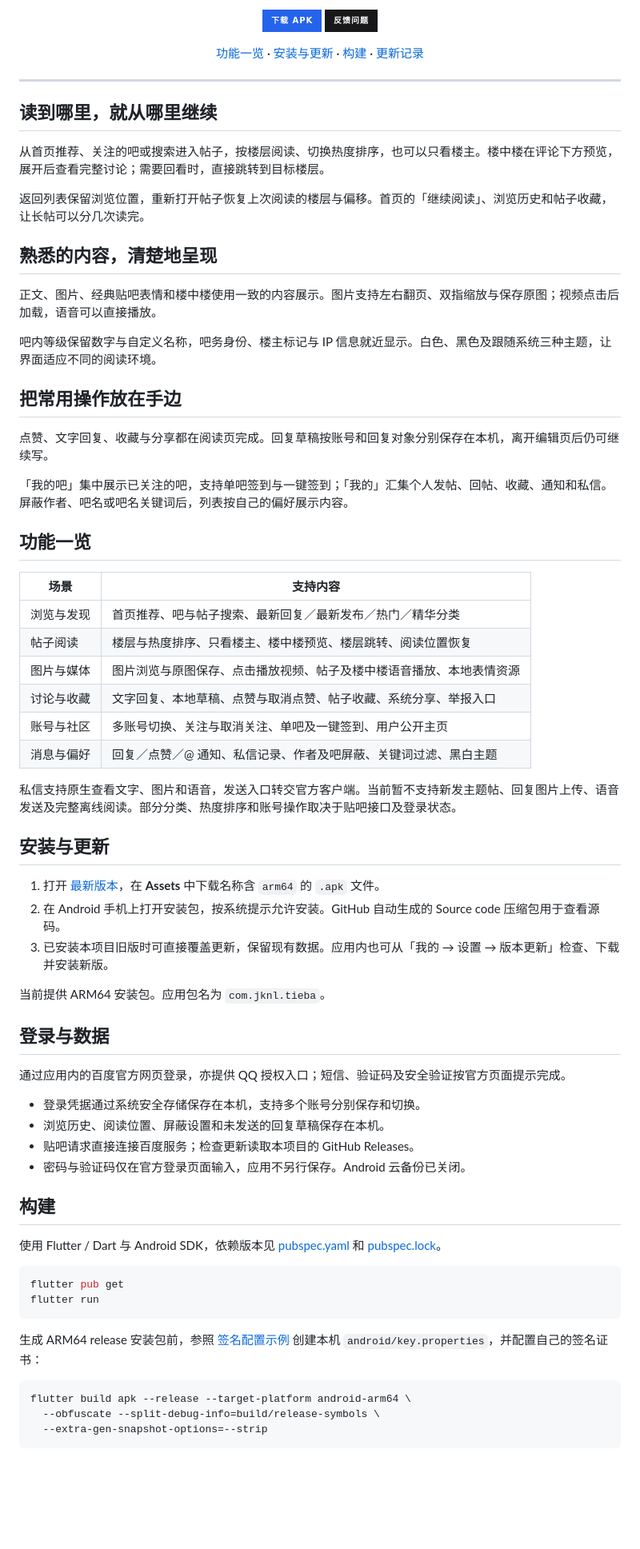
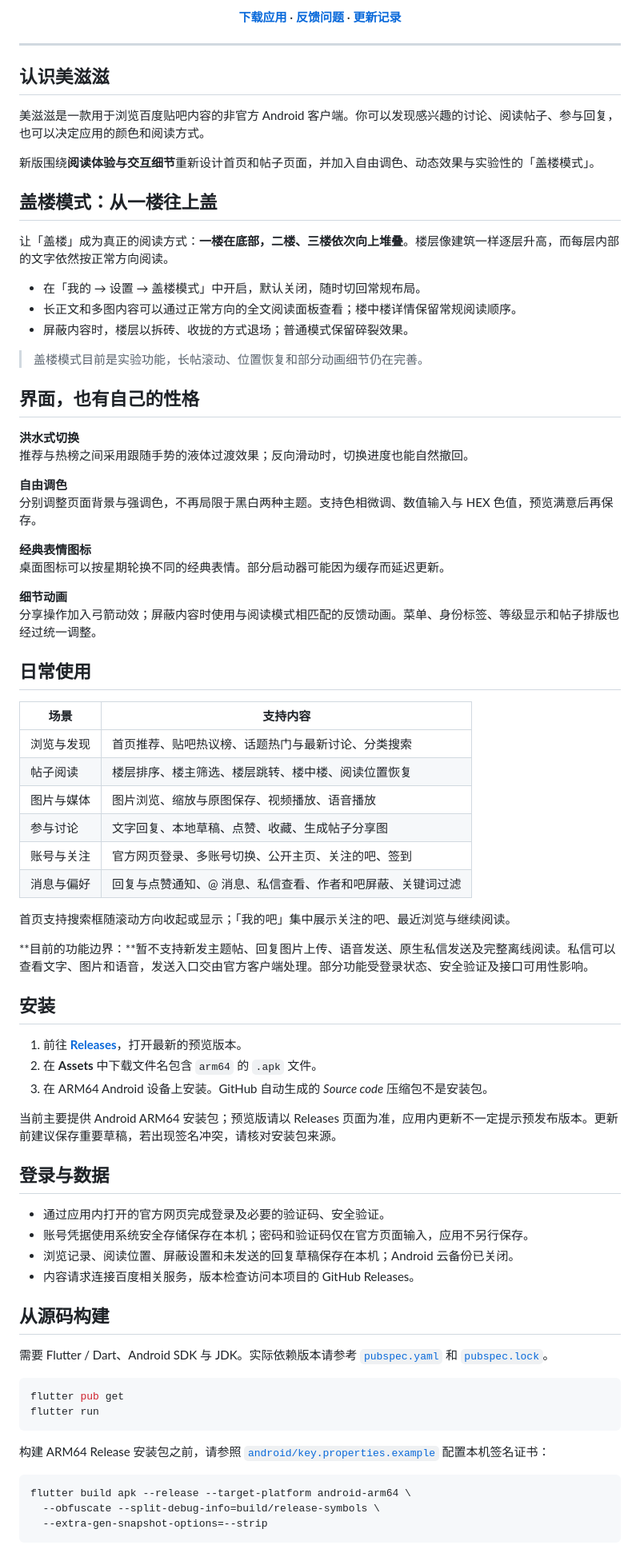
Before and after one commit to HyePriest/meizizi, a Markdown page: README.md, the part around one of its changes. Shown at 80% size. GitHub-like rendering; badges without logos; blank space fills up the shorter version.

Commit message:
docs: introduce meizizi preview

````diff
--- a/README.md
+++ b/README.md
@@ -16,73 +15,80 @@
 
-<p>
-  <a href="https://github.com/HyePriest/tieba/releases/latest"><img src="https://img.shields.io/badge/下载_APK-2563eb?style=for-the-badge&amp;logo=android&amp;logoColor=white" alt="下载 APK"></a>
-  <a href="https://github.com/HyePriest/tieba/issues"><img src="https://img.shields.io/badge/反馈问题-18181b?style=for-the-badge&amp;logo=github&amp;logoColor=white" alt="反馈问题"></a>
-</p>
-
-[功能一览](#功能一览) · [安装与更新](#安装与更新) · [构建](#构建) · [更新记录](CHANGELOG.md)
+**[下载应用](https://github.com/HyePriest/meizizi/releases)** · **[反馈问题](https://github.com/HyePriest/meizizi/issues)** · **[更新记录](CHANGELOG.md)**
 
 </div>
 
 ---
 
-## 读到哪里，就从哪里继续
+## 认识美滋滋
 
-从首页推荐、关注的吧或搜索进入帖子，按楼层阅读、切换热度排序，也可以只看楼主。楼中楼在评论下方预览，展开后查看完整讨论；需要回看时，直接跳转到目标楼层。
+美滋滋是一款用于浏览百度贴吧内容的非官方 Android 客户端。你可以发现感兴趣的讨论、阅读帖子、参与回复，也可以决定应用的颜色和阅读方式。
 
-返回列表保留浏览位置，重新打开帖子恢复上次阅读的楼层与偏移。首页的「继续阅读」、浏览历史和帖子收藏，让长帖可以分几次读完。
+新版围绕**阅读体验与交互细节**重新设计首页和帖子页面，并加入自由调色、动态效果与实验性的「盖楼模式」。
 
-## 熟悉的内容，清楚地呈现
+## 盖楼模式：从一楼往上盖
 
-正文、图片、经典贴吧表情和楼中楼使用一致的内容展示。图片支持左右翻页、双指缩放与保存原图；视频点击后加载，语音可以直接播放。
+让「盖楼」成为真正的阅读方式：**一楼在底部，二楼、三楼依次向上堆叠**。楼层像建筑一样逐层升高，而每层内部的文字依然按正常方向阅读。
 
-吧内等级保留数字与自定义名称，吧务身份、楼主标记与 IP 信息就近显示。白色、黑色及跟随系统三种主题，让界面适应不同的阅读环境。
+- 在「我的 → 设置 → 盖楼模式」中开启，默认关闭，随时切回常规布局。
+- 长正文和多图内容可以通过正常方向的全文阅读面板查看；楼中楼详情保留常规阅读顺序。
+- 屏蔽内容时，楼层以拆砖、收拢的方式退场；普通模式保留碎裂效果。
 
-## 把常用操作放在手边
+> 盖楼模式目前是实验功能，长帖滚动、位置恢复和部分动画细节仍在完善。
 
-点赞、文字回复、收藏与分享都在阅读页完成。回复草稿按账号和回复对象分别保存在本机，离开编辑页后仍可继续写。
+## 界面，也有自己的性格
 
-「我的吧」集中展示已关注的吧，支持单吧签到与一键签到；「我的」汇集个人发帖、回帖、收藏、通知和私信。屏蔽作者、吧名或吧名关键词后，列表按自己的偏好展示内容。
+**洪水式切换**
+推荐与热榜之间采用跟随手势的液体过渡效果；反向滑动时，切换进度也能自然撤回。
 
-## 功能一览
+**自由调色**
+分别调整页面背景与强调色，不再局限于黑白两种主题。支持色相微调、数值输入与 HEX 色值，预览满意后再保存。
+
+**经典表情图标**
+桌面图标可以按星期轮换不同的经典表情。部分启动器可能因为缓存而延迟更新。
+
+**细节动画**
+分享操作加入弓箭动效；屏蔽内容时使用与阅读模式相匹配的反馈动画。菜单、身份标签、等级显示和帖子排版也经过统一调整。
+
+## 日常使用
 
 | 场景 | 支持内容 |
 | --- | --- |
-| 浏览与发现 | 首页推荐、吧与帖子搜索、最新回复／最新发布／热门／精华分类 |
-| 帖子阅读 | 楼层与热度排序、只看楼主、楼中楼预览、楼层跳转、阅读位置恢复 |
-| 图片与媒体 | 图片浏览与原图保存、点击播放视频、帖子及楼中楼语音播放、本地表情资源 |
-| 讨论与收藏 | 文字回复、本地草稿、点赞与取消点赞、帖子收藏、系统分享、举报入口 |
-| 账号与社区 | 多账号切换、关注与取消关注、单吧及一键签到、用户公开主页 |
-| 消息与偏好 | 回复／点赞／@ 通知、私信记录、作者及吧屏蔽、关键词过滤、黑白主题 |
+| 浏览与发现 | 首页推荐、贴吧热议榜、话题热门与最新讨论、分类搜索 |
+| 帖子阅读 | 楼层排序、楼主筛选、楼层跳转、楼中楼、阅读位置恢复 |
+| 图片与媒体 | 图片浏览、缩放与原图保存、视频播放、语音播放 |
+| 参与讨论 | 文字回复、本地草稿、点赞、收藏、生成帖子分享图 |
+| 账号与关注 | 官方网页登录、多账号切换、公开主页、关注的吧、签到 |
+| 消息与偏好 | 回复与点赞通知、@ 消息、私信查看、作者和吧屏蔽、关键词过滤 |
 
-私信支持原生查看文字、图片和语音，发送入口转交官方客户端。当前暂不支持新发主题帖、回复图片上传、语音发送及完整离线阅读。部分分类、热度排序和账号操作取决于贴吧接口及登录状态。
+首页支持搜索框随滚动方向收起或显示；「我的吧」集中展示关注的吧、最近浏览与继续阅读。
 
-## 安装与更新
+**目前的功能边界：**暂不支持新发主题帖、回复图片上传、语音发送、原生私信发送及完整离线阅读。私信可以查看文字、图片和语音，发送入口交由官方客户端处理。部分功能受登录状态、安全验证及接口可用性影响。
 
-1. 打开 [最新版本](https://github.com/HyePriest/tieba/releases/latest)，在 **Assets** 中下载名称含 `arm64` 的 `.apk` 文件。
-2. 在 Android 手机上打开安装包，按系统提示允许安装。GitHub 自动生成的 Source code 压缩包用于查看源码。
-3. 已安装本项目旧版时可直接覆盖更新，保留现有数据。应用内也可从「我的 → 设置 → 版本更新」检查、下载并安装新版。
+## 安装
 
-当前提供 ARM64 安装包。应用包名为 `com.jknl.tieba`。
+1. 前往 **[Releases](https://github.com/HyePriest/meizizi/releases)**，打开最新的预览版本。
+2. 在 **Assets** 中下载文件名包含 `arm64` 的 `.apk` 文件。
+3. 在 ARM64 Android 设备上安装。GitHub 自动生成的 *Source code* 压缩包不是安装包。
+
+当前主要提供 Android ARM64 安装包；预览版请以 Releases 页面为准，应用内更新不一定提示预发布版本。更新前建议保存重要草稿，若出现签名冲突，请核对安装包来源。
 
 ## 登录与数据
 
-通过应用内的百度官方网页登录，亦提供 QQ 授权入口；短信、验证码及安全验证按官方页面提示完成。
+- 通过应用内打开的官方网页完成登录及必要的验证码、安全验证。
+- 账号凭据使用系统安全存储保存在本机；密码和验证码仅在官方页面输入，应用不另行保存。
+- 浏览记录、阅读位置、屏蔽设置和未发送的回复草稿保存在本机；Android 云备份已关闭。
+- 内容请求连接百度相关服务，版本检查访问本项目的 GitHub Releases。
 
-- 登录凭据通过系统安全存储保存在本机，支持多个账号分别保存和切换。
-- 浏览历史、阅读位置、屏蔽设置和未发送的回复草稿保存在本机。
-- 贴吧请求直接连接百度服务；检查更新读取本项目的 GitHub Releases。
-- 密码与验证码仅在官方登录页面输入，应用不另行保存。Android 云备份已关闭。
+## 从源码构建
 
-## 构建
-
-使用 Flutter / Dart 与 Android SDK，依赖版本见 [pubspec.yaml](pubspec.yaml) 和 [pubspec.lock](pubspec.lock)。
+需要 Flutter / Dart、Android SDK 与 JDK。实际依赖版本请参考 [`pubspec.yaml`](pubspec.yaml) 和 [`pubspec.lock`](pubspec.lock)。
 
 ```sh
 flutter pub get
 flutter run
 ```
 
-生成 ARM64 release 安装包前，参照 [签名配置示例](android/key.properties.example) 创建本机 `android/key.properties`，并配置自己的签名证书：
+构建 ARM64 Release 安装包之前，请参照 [`android/key.properties.example`](android/key.properties.example) 配置本机签名证书：
 
 ```sh
 flutter build apk --release --target-platform android-arm64 \
````
Also changed, not shown: other parts of README.md (+15 -14 lines).
